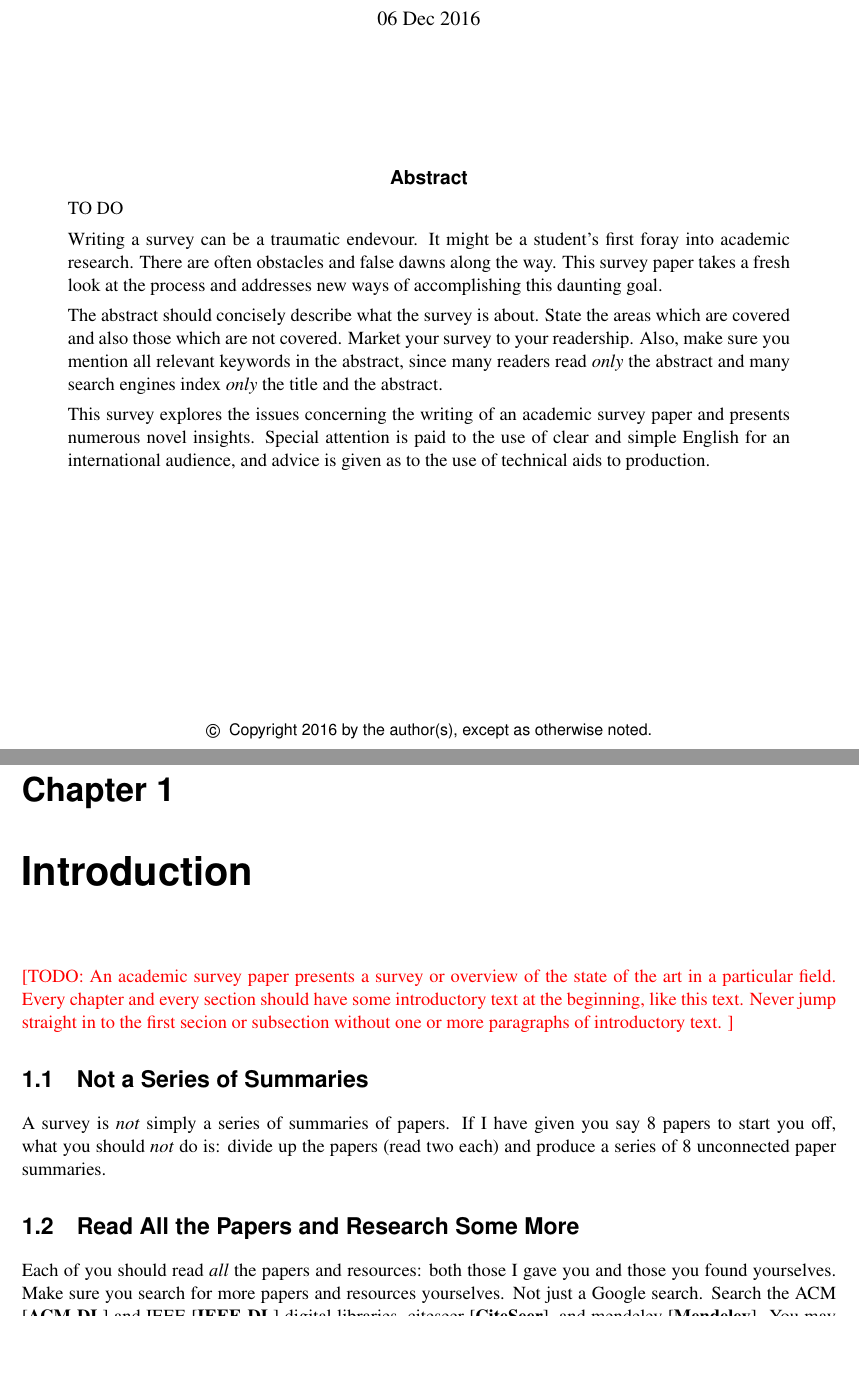
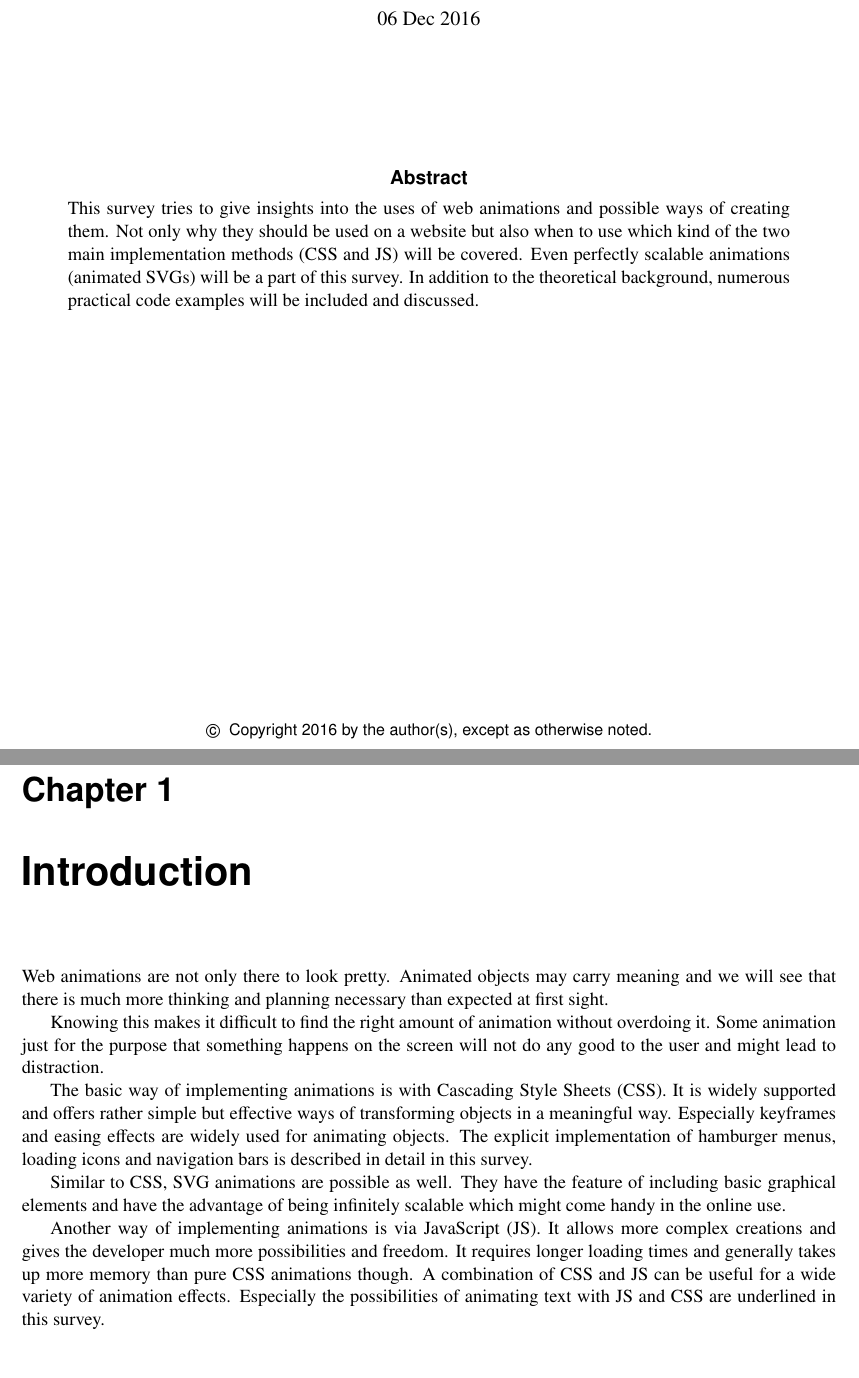
Before and after one commit to kogi18/IAWEB, a LaTeX thesis (Survey/latex/G5_WEB_UI_ANIMATION/survey.tex, which reads Survey/latex/G5_WEB_UI_ANIMATION/survey-intro.tex): two parts of pages 1 and 11 of 36 before the commit and two parts of pages 1 and 9 of 34 after it, joined at a grey line, cut so that both start at the same text, the shorter picture padded with empty space. Compiled offline with pdfLaTeX.

Commit message:
abstract, introduction added
abstract and introduction added

```diff
--- a/Survey/latex/G5_WEB_UI_ANIMATION/survey-intro.tex
+++ b/Survey/latex/G5_WEB_UI_ANIMATION/survey-intro.tex
@@ -15,54 +15,14 @@
 
 \label{chap:Intro}
 
-\TODO{An academic survey paper presents a survey or overview of the state of
-the art in a particular field. Every chapter and every section should
-have some introductory text at the beginning, like this text. Never
-jump straight in to the first secion or subsection without one or more
-paragraphs of introductory text.
-}
+Web animations are not only there to look pretty. Animated objects may carry meaning and we will see that there is much more thinking and planning necessary than expected at first sight.
 
+Knowing this makes it difficult to find the right amount of animation without overdoing it. Some animation just for the purpose that something happens on the screen will not do any good to the user and might lead to distraction.
 
+The basic way of implementing animations is with Cascading Style Sheets (CSS). It is widely supported and offers rather simple but effective ways of transforming objects in a meaningful way. Especially keyframes and easing effects are widely used for animating objects.
+The explicit implementation of hamburger menus, loading icons and navigation bars is described in detail in this survey.
 
+Similar to CSS, SVG animations are possible as well. They have the feature of including basic graphical elements and have the advantage of being infinitely scalable which might come handy in the online use.
 
-
-\section{Not a Series of Summaries}
-
-A survey is \emph{not} simply a series of summaries of papers.
-If I have given you say 8 papers to start you off, what you should
-\emph{not} do is: divide up the papers (read two each) and produce a
-series of 8 unconnected paper summaries.
-
-
-
-
-\section{Read All the Papers and Research Some More}
-
-Each of you should read \emph{all} the papers and resources: both
-those I gave you and those you found yourselves.
-%
-Make sure you search for more papers and resources yourselves. Not
-just a Google search. Search the ACM \citep{ACM-DL} and IEEE
-\citep{IEEE-DL} digital libraries, citeseer \citep{CiteSeer}, and
-mendeley \citep{Mendeley}. You may want to use mendeley to collect
-your resources or maybe maintain a .bib file within an SVN repository.
-
-Include a list of \emph{all} the relevant papers and resources you
-have found and mark those you have chosen to focus on. Make sure
-\emph{all} the papers and resources you found or were given appear in
-the bibliography.
-
-
-
-
-\section{Dividing up the Field}
-
-The hardest part of any survey is dividing up the field.  Look for
-common concepts and threads in the papers and resources. Do they
-report similar or dissimilar results? Does one paper or resource
-support or contradict another?
-
-Once you have all read all the papers: you need to construct a small
-hierarchy (taxonomy) to classify the concepts appearing in the papers
-and resources. Structure your survey into chapters and sections based
-on your taxonomy.
+Another way of implementing animations is via JavaScript (JS). It allows more complex creations and gives the developer much more possibilities and freedom. It requires longer loading times and generally takes up more memory than pure CSS animations though. A combination of CSS and JS can be useful for a wide variety of animation effects.
+Especially the possibilities of animating text with JS and CSS are underlined in this survey.
--- a/Survey/latex/G5_WEB_UI_ANIMATION/survey.tex
+++ b/Survey/latex/G5_WEB_UI_ANIMATION/survey.tex
@@ -668,25 +668,8 @@ A-8010 Graz, Austria  \\[1cm]
 {\large\sffamily\bfseries Abstract}
 \end{center}
 
-TO DO
+This survey tries to give insights into the uses of web animations and possible ways of creating them. Not only why they should be used on a website but also when to use which kind of the two main implementation methods (CSS and JS) will be covered. Even perfectly scalable animations (animated SVGs) will be a part of this survey. In addition to the theoretical background, numerous practical code examples will be included and discussed.
 
-Writing a survey can be a traumatic endevour. It might be a student's
-first foray into academic research. There are often obstacles and
-false dawns along the way. This survey paper takes a fresh look at the
-process and addresses new ways of accomplishing this daunting goal.
-
-The abstract should concisely describe what the survey is about.
-State the areas which are covered and also those which are not
-covered. Market your survey to your readership. Also, make sure you
-mention all relevant keywords in the abstract, since many readers read
-\emph{only} the abstract and many search engines index \emph{only} the
-title and the abstract.
-
-This survey explores the issues concerning the writing of an academic
-survey paper and presents numerous novel insights. Special attention
-is paid to the use of clear and simple English for an international
-audience, and advice is given as to the use of technical aids to
-production.
 \end{quote}
 
 \vfill
```
Also changed, not shown: Survey/latex/G5_WEB_UI_ANIMATION/survey.pdf, Survey/latex/G5_WEB_UI_ANIMATION/survey.tex (6 more changed lines), 7 other files.
